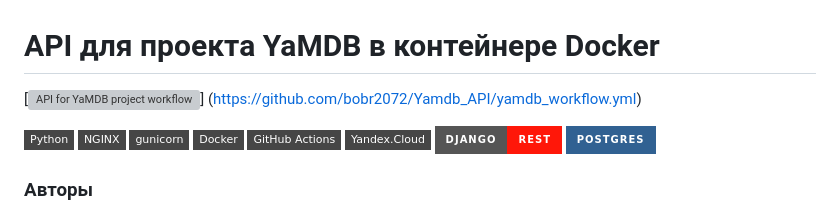
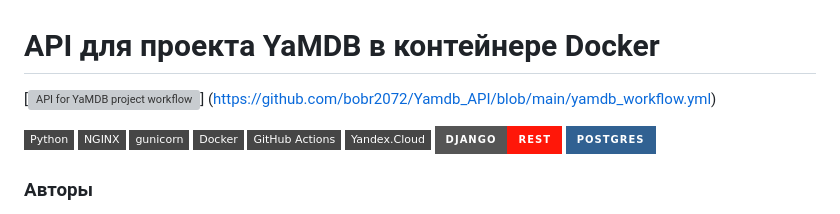
Before and after one commit to bobr2072/Yamdb_API_Final, a Markdown page: README.md, the part around the change. Drawn GitHub-style; badges without logos; grey boxes are pictures that could not be loaded.

```diff
--- a/README.md
+++ b/README.md
@@ -1,5 +1,5 @@
 # API для проекта YaMDB в контейнере Docker
-[![API for YaMDB project workflow](https://github.com/bobr2072/Yamdb_API/yamdb_workflow.yml/badge.svg?branch=master)] (https://github.com/bobr2072/Yamdb_API/yamdb_workflow.yml)
+[![API for YaMDB project workflow](https://github.com/bobr2072/Yamdb_API/blob/main/yamdb_workflow.yml/badge.svg?branch=master)] (https://github.com/bobr2072/Yamdb_API/blob/main/yamdb_workflow.yml)
 
 [![Python](https://img.shields.io/badge/-Python-464646?style=flat-square&logo=Python)](https://www.python.org/)
 [![Nginx](https://img.shields.io/badge/-NGINX-464646?style=flat-square&logo=NGINX)](https://nginx.org/ru/)
```
